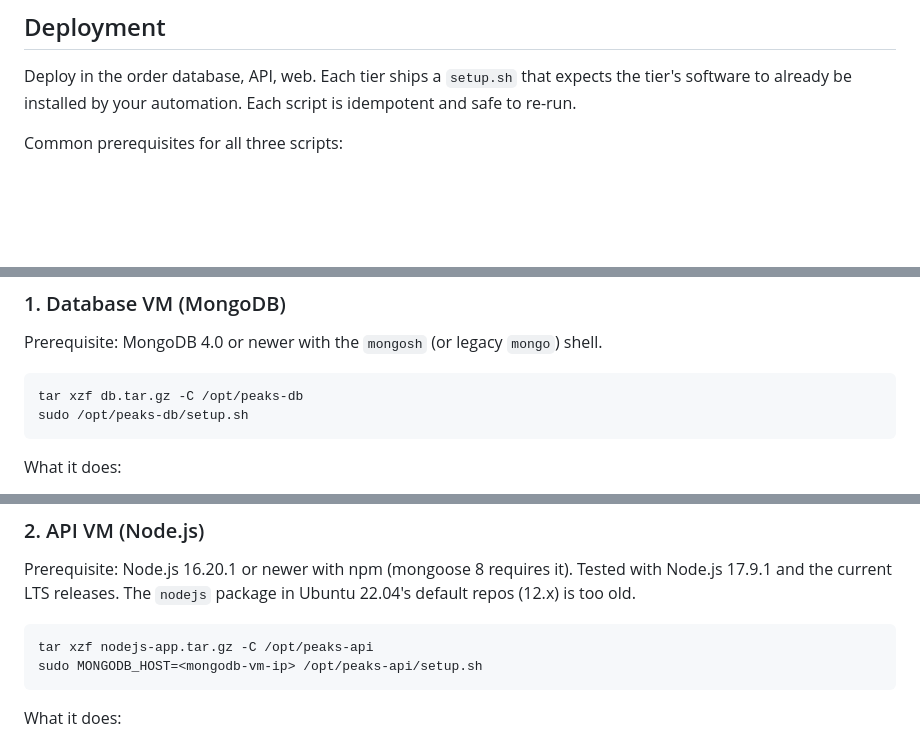
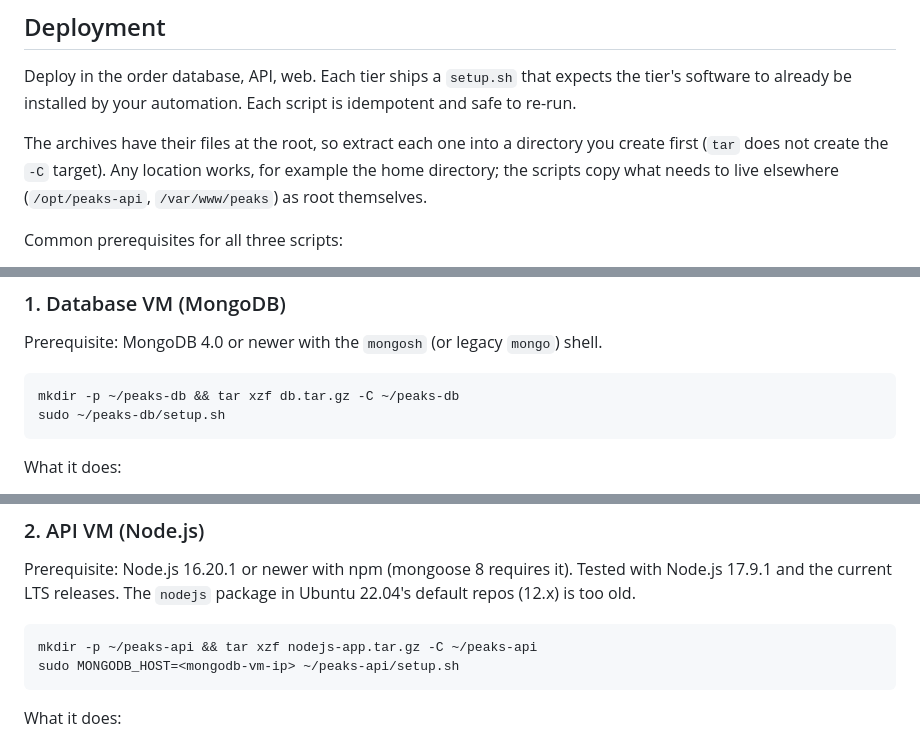
Before and after one commit to ntnxnelson/sampleapp, a Markdown page: README.md, 3 parts joined by grey strips. Drawn GitHub-style; blank space fills up the shorter version.

````diff
--- a/README.md
+++ b/README.md
@@ -32,6 +32,11 @@ Deploy in the order database, API, web. Each tier ships a `setup.sh` that
 expects the tier's software to already be installed by your automation. Each
 script is idempotent and safe to re-run.
 
+The archives have their files at the root, so extract each one into a
+directory you create first (`tar` does not create the `-C` target). Any
+location works, for example the home directory; the scripts copy what needs
+to live elsewhere (`/opt/peaks-api`, `/var/www/peaks`) as root themselves.
+
 Common prerequisites for all three scripts:
 
 - run as root (`sudo`), on Ubuntu with systemd;
@@ -49,8 +54,8 @@ Common prerequisites for all three scripts:
 Prerequisite: MongoDB 4.0 or newer with the `mongosh` (or legacy `mongo`) shell.
 
 ```bash
-tar xzf db.tar.gz -C /opt/peaks-db
-sudo /opt/peaks-db/setup.sh
+mkdir -p ~/peaks-db && tar xzf db.tar.gz -C ~/peaks-db
+sudo ~/peaks-db/setup.sh
 ```
 
 What it does:
@@ -73,8 +78,8 @@ Tested with Node.js 17.9.1 and the current LTS releases. The `nodejs` package
 in Ubuntu 22.04's default repos (12.x) is too old.
 
 ```bash
-tar xzf nodejs-app.tar.gz -C /opt/peaks-api
-sudo MONGODB_HOST=<mongodb-vm-ip> /opt/peaks-api/setup.sh
+mkdir -p ~/peaks-api && tar xzf nodejs-app.tar.gz -C ~/peaks-api
+sudo MONGODB_HOST=<mongodb-vm-ip> ~/peaks-api/setup.sh
 ```
 
 What it does:
````
Also changed, not shown: other parts of README.md (+2 -2 lines).
